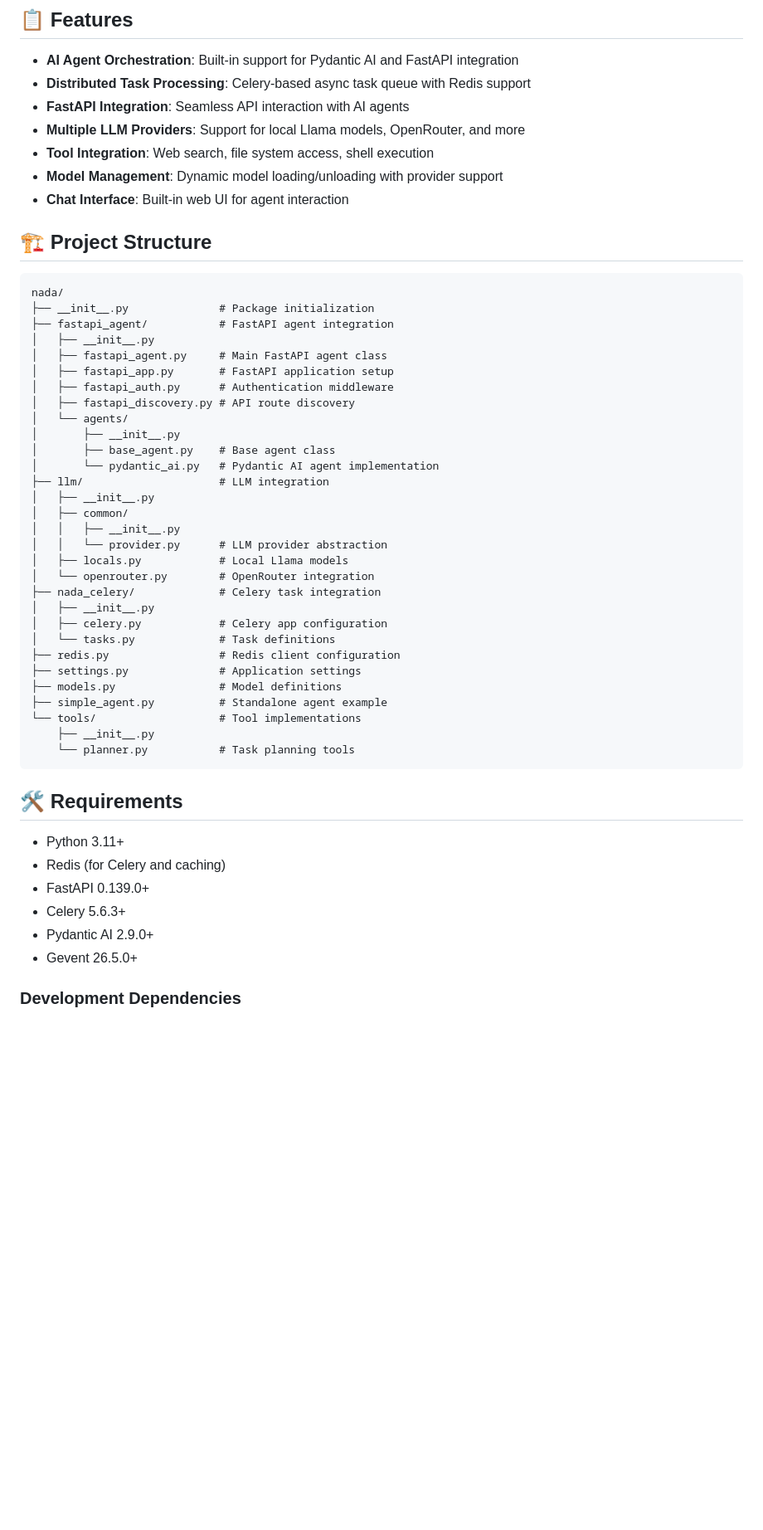
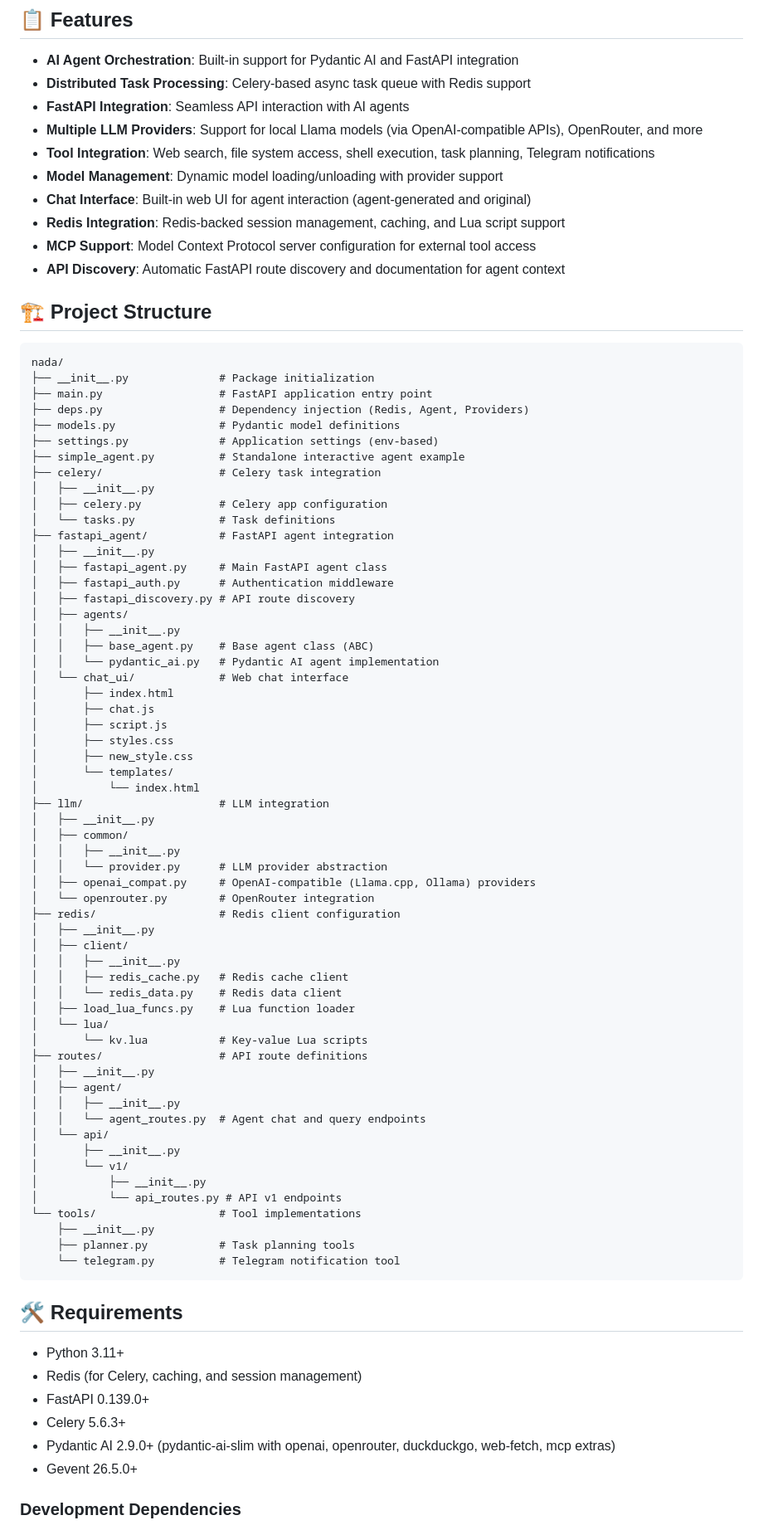
Before and after one commit to rosey99/nada, a Markdown page: README.md, the part around one of its changes. Shown at 83% size. GitHub-like rendering; blank space fills up the shorter version.

````diff
--- a/README.md
+++ b/README.md
@@ -15,53 +15,84 @@ Basically a test harness at this point, built to test the proposition that the a
 - **AI Agent Orchestration**: Built-in support for Pydantic AI and FastAPI integration
 - **Distributed Task Processing**: Celery-based async task queue with Redis support
 - **FastAPI Integration**: Seamless API interaction with AI agents
-- **Multiple LLM Providers**: Support for local Llama models, OpenRouter, and more
-- **Tool Integration**: Web search, file system access, shell execution
+- **Multiple LLM Providers**: Support for local Llama models (via OpenAI-compatible APIs), OpenRouter, and more
+- **Tool Integration**: Web search, file system access, shell execution, task planning, Telegram notifications
 - **Model Management**: Dynamic model loading/unloading with provider support
-- **Chat Interface**: Built-in web UI for agent interaction
+- **Chat Interface**: Built-in web UI for agent interaction (agent-generated and original)
+- **Redis Integration**: Redis-backed session management, caching, and Lua script support
+- **MCP Support**: Model Context Protocol server configuration for external tool access
+- **API Discovery**: Automatic FastAPI route discovery and documentation for agent context
 
 ## 🏗️ Project Structure
 
 ```
 nada/
 ├── __init__.py              # Package initialization
+├── main.py                  # FastAPI application entry point
+├── deps.py                  # Dependency injection (Redis, Agent, Providers)
+├── models.py                # Pydantic model definitions
+├── settings.py              # Application settings (env-based)
+├── simple_agent.py          # Standalone interactive agent example
+├── celery/                  # Celery task integration
+│   ├── __init__.py
+│   ├── celery.py            # Celery app configuration
+│   └── tasks.py             # Task definitions
 ├── fastapi_agent/           # FastAPI agent integration
 │   ├── __init__.py
 │   ├── fastapi_agent.py     # Main FastAPI agent class
-│   ├── fastapi_app.py       # FastAPI application setup
 │   ├── fastapi_auth.py      # Authentication middleware
 │   ├── fastapi_discovery.py # API route discovery
-│   └── agents/
-│       ├── __init__.py
-│       ├── base_agent.py    # Base agent class
-│       └── pydantic_ai.py   # Pydantic AI agent implementation
+│   ├── agents/
+│   │   ├── __init__.py
+│   │   ├── base_agent.py    # Base agent class (ABC)
+│   │   └── pydantic_ai.py   # Pydantic AI agent implementation
+│   └── chat_ui/             # Web chat interface
+│       ├── index.html
+│       ├── chat.js
+│       ├── script.js
+│       ├── styles.css
+│       ├── new_style.css
+│       └── templates/
+│           └── index.html
 ├── llm/                     # LLM integration
 │   ├── __init__.py
 │   ├── common/
 │   │   ├── __init__.py
 │   │   └── provider.py      # LLM provider abstraction
-│   ├── locals.py            # Local Llama models
+│   ├── openai_compat.py     # OpenAI-compatible (Llama.cpp, Ollama) providers
 │   └── openrouter.py        # OpenRouter integration
-├── nada_celery/             # Celery task integration
+├── redis/                   # Redis client configuration
 │   ├── __init__.py
-│   ├── celery.py            # Celery app configuration
-│   └── tasks.py             # Task definitions
-├── redis.py                 # Redis client configuration
-├── settings.py              # Application settings
-├── models.py                # Model definitions
-├── simple_agent.py          # Standalone agent example
+│   ├── client/
+│   │   ├── __init__.py
+│   │   ├── redis_cache.py   # Redis cache client
+│   │   └── redis_data.py    # Redis data client
+│   ├── load_lua_funcs.py    # Lua function loader
+│   └── lua/
+│       └── kv.lua           # Key-value Lua scripts
+├── routes/                  # API route definitions
+│   ├── __init__.py
+│   ├── agent/
+│   │   ├── __init__.py
+│   │   └── agent_routes.py  # Agent chat and query endpoints
+│   └── api/
+│       ├── __init__.py
+│       └── v1/
+│           ├── __init__.py
+│           └── api_routes.py # API v1 endpoints
 └── tools/                   # Tool implementations
     ├── __init__.py
-    └── planner.py           # Task planning tools
+    ├── planner.py           # Task planning tools
+    └── telegram.py          # Telegram notification tool
 ```
 
 ## 🛠️ Requirements
 
 - Python 3.11+
-- Redis (for Celery and caching)
+- Redis (for Celery, caching, and session management)
 - FastAPI 0.139.0+
 - Celery 5.6.3+
-- Pydantic AI 2.9.0+
+- Pydantic AI 2.9.0+ (pydantic-ai-slim with openai, openrouter, duckduckgo, web-fetch, mcp extras)
 - Gevent 26.5.0+
 
 ### Development Dependencies
````
Also changed, not shown: other parts of README.md (+81 -16 lines).
